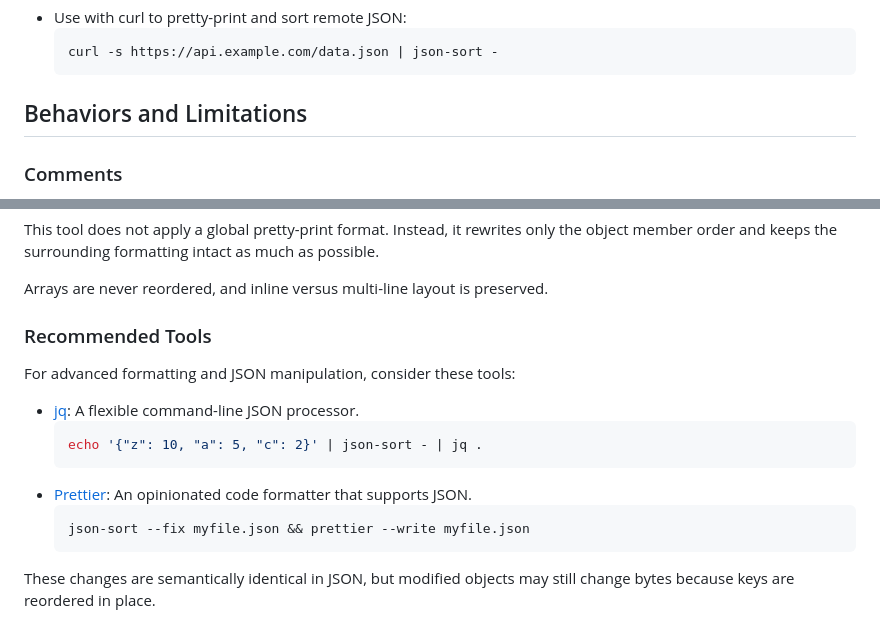
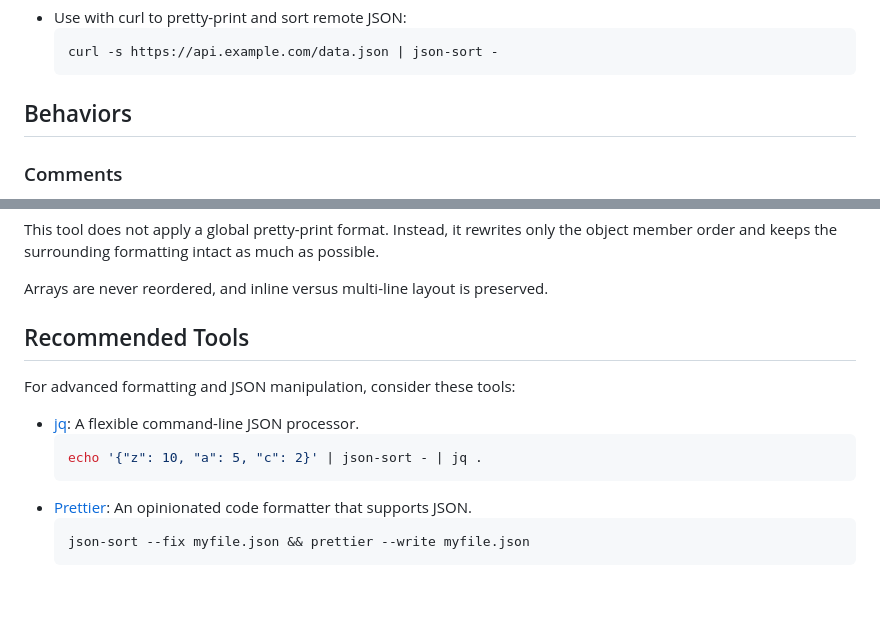
Before and after one commit to drupol/json-sort, a Markdown page: README.md, 2 parts joined by grey strips. Drawn GitHub-style; blank space fills up the shorter version.

Commit message:
doc: update README

````diff
--- a/README.md
+++ b/README.md
@@ -99,7 +99,7 @@ If you pass `-` as the only argument, `json-sort` will read JSON from standard i
   curl -s https://api.example.com/data.json | json-sort -
   ```
 
-## Behaviors and Limitations
+## Behaviors
 
 ### Comments
 
@@ -120,7 +120,7 @@ This tool does not apply a global pretty-print format. Instead, it rewrites only
 
 Arrays are never reordered, and inline versus multi-line layout is preserved.
 
-### Recommended Tools
+## Recommended Tools
 
 For advanced formatting and JSON manipulation, consider these tools:
 
@@ -133,8 +133,6 @@ For advanced formatting and JSON manipulation, consider these tools:
   json-sort --fix myfile.json && prettier --write myfile.json
   ```
 
-These changes are semantically identical in JSON, but modified objects may still change bytes because keys are reordered in place.
-
 [github stars]: https://img.shields.io/github/stars/drupol/json-sort.svg?style=flat-square
 [donate github]: https://img.shields.io/badge/Sponsor-Github-brightgreen.svg?style=flat-square
 [5]: https://github.com/sponsors/drupol
````
